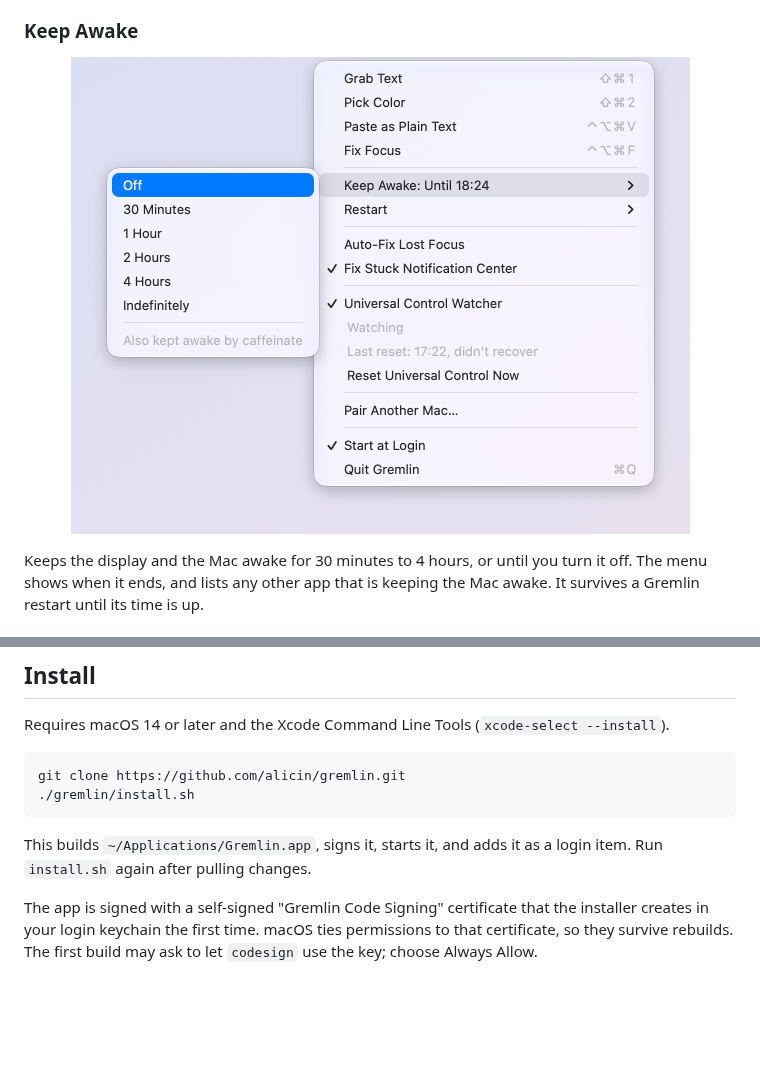
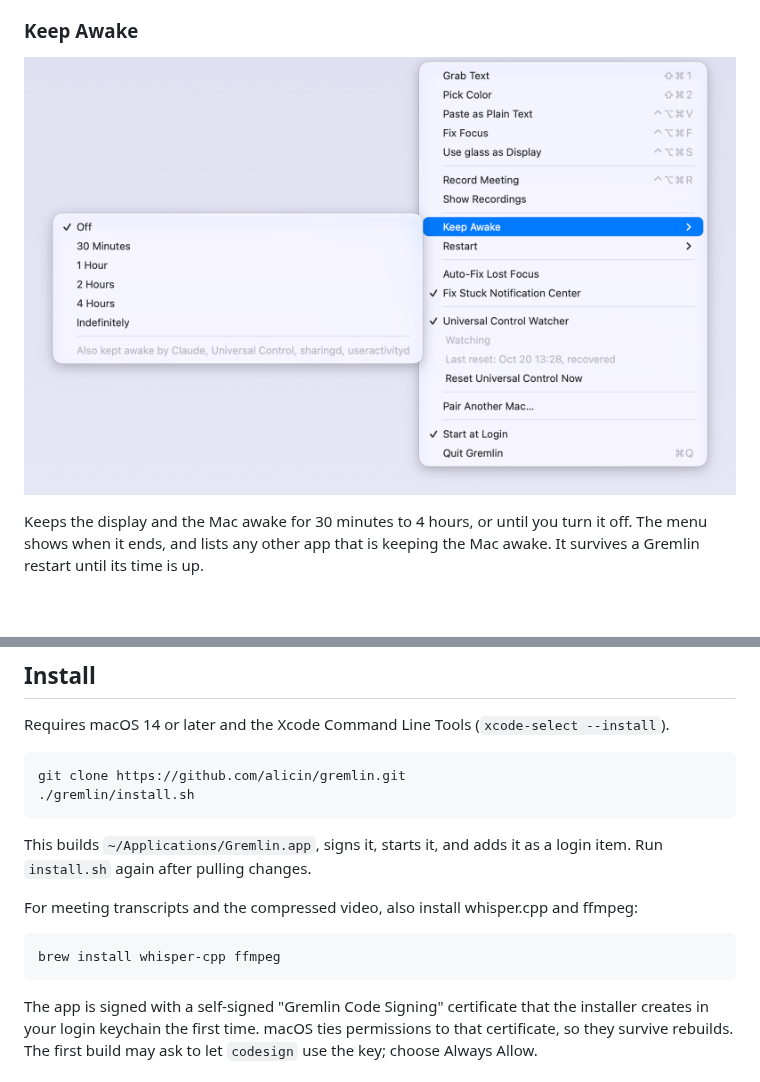
Before and after one commit to alicin/gremlin, a Markdown page: README.md, 2 parts joined by grey strips. Drawn GitHub-style; pictures changed too: docs/keep-awake.png; blank space fills up the shorter version.

````diff
--- a/README.md
+++ b/README.md
@@ -54,7 +58,7 @@ All of these run as you, and macOS starts them again right away.
 ### Keep Awake
 
 <p align="center">
-  <img src="docs/keep-awake.png" width="619" alt="The Keep Awake submenu">
+  <img src="docs/keep-awake.png" width="894" alt="The Keep Awake submenu">
 </p>
 
 Keeps the display and the Mac awake for 30 minutes to 4 hours, or until you turn it off. The menu shows when it ends, and lists any other app that is keeping the Mac awake. It survives a Gremlin restart until its time is up.
@@ -108,6 +124,12 @@ git clone https://github.com/alicin/gremlin.git
 
 This builds `~/Applications/Gremlin.app`, signs it, starts it, and adds it as a login item. Run `install.sh` again after pulling changes.
 
+For meeting transcripts and the compressed video, also install whisper.cpp and ffmpeg:
+
+```sh
+brew install whisper-cpp ffmpeg
+```
+
 The app is signed with a self-signed "Gremlin Code Signing" certificate that the installer creates in your login keychain the first time. macOS ties permissions to that certificate, so they survive rebuilds. The first build may ask to let `codesign` use the key; choose Always Allow.
 
 ### Permissions
````
Also changed, not shown: other parts of README.md (+24 -7 lines), docs/call-panel.png (added), docs/menu.png, docs/recording.png (added), docs/restart.png.
